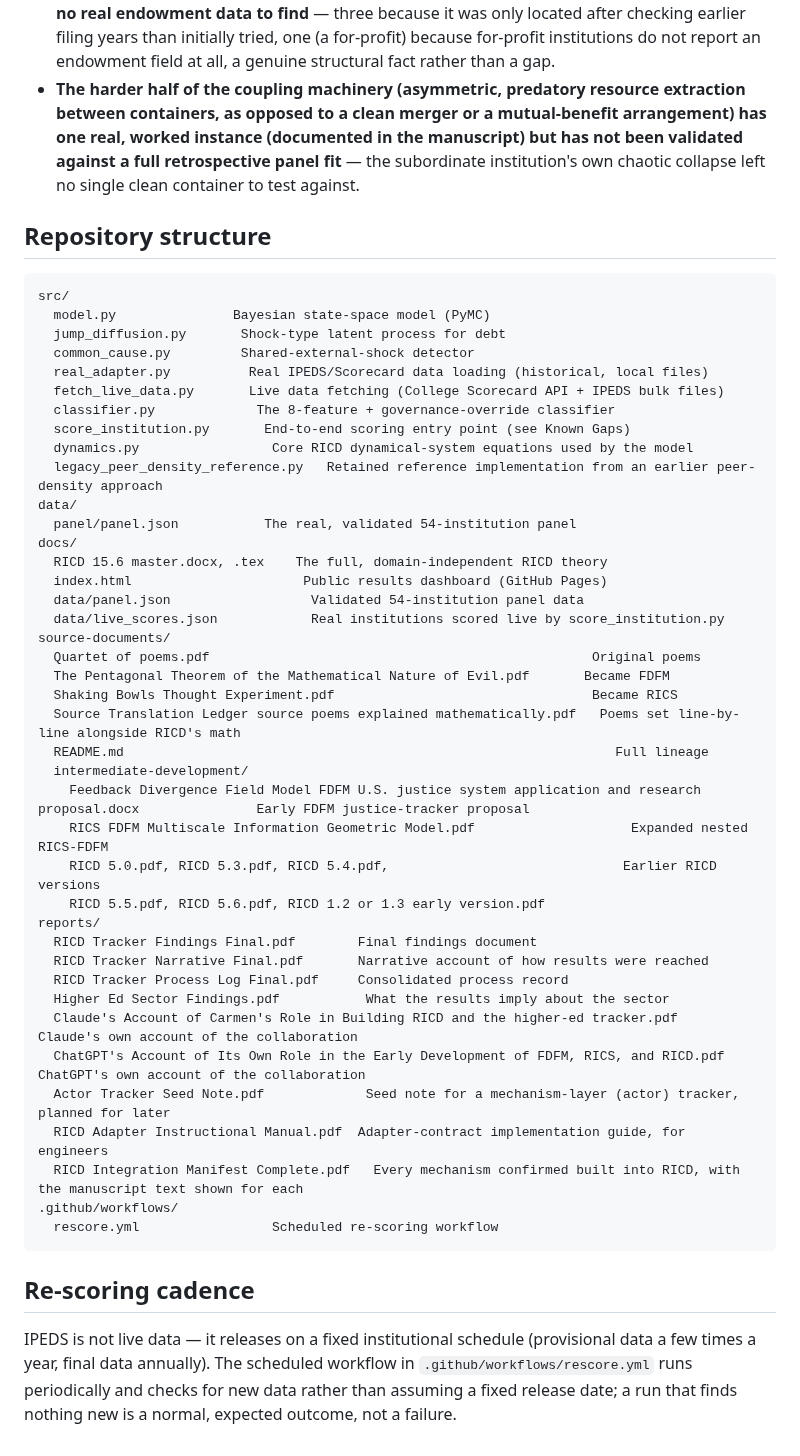
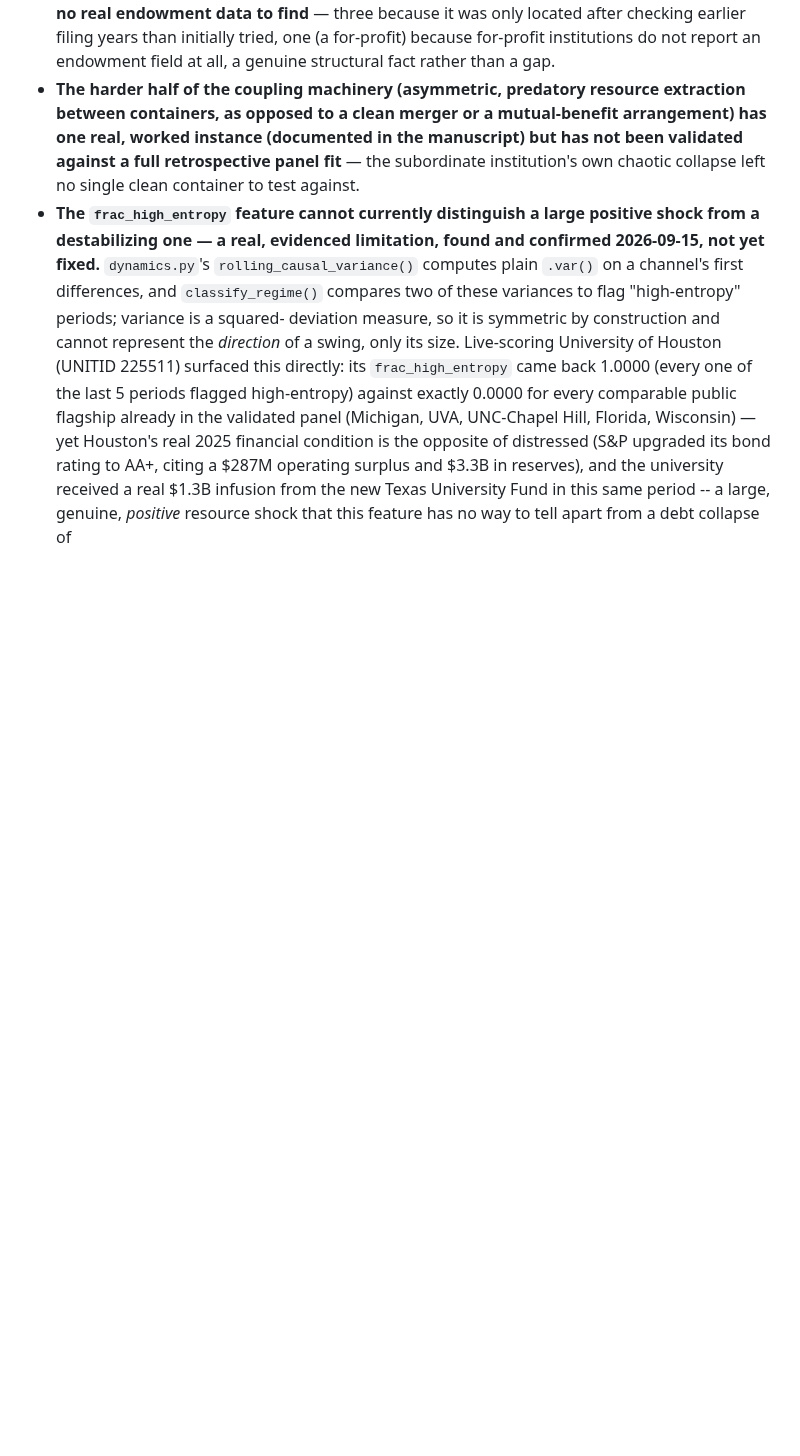
Before and after one commit to carmen-speer/Recursive-Information-Container-Dynamics, a Markdown page: README.md, the part around the change. Drawn GitHub-style; blank space fills up the shorter version.

Commit message:
Update README with re-scoring details and limitations
Removed repository structure section and updated re-scoring cadence explanation with a limitation note on the `frac_high_entropy` feature.

`````diff
--- a/README.md
+++ b/README.md
@@ -168,56 +168,22 @@ everything below is complete:
   (documented in the manuscript) but has not been validated against a
   full retrospective panel fit** — the subordinate institution's own
   chaotic collapse left no single clean container to test against.
-
-## Repository structure
-
-````
-src/
-  model.py               Bayesian state-space model (PyMC)
-  jump_diffusion.py       Shock-type latent process for debt
-  common_cause.py         Shared-external-shock detector
-  real_adapter.py          Real IPEDS/Scorecard data loading (historical, local files)
-  fetch_live_data.py       Live data fetching (College Scorecard API + IPEDS bulk files)
-  classifier.py             The 8-feature + governance-override classifier
-  score_institution.py       End-to-end scoring entry point (see Known Gaps)
-  dynamics.py                 Core RICD dynamical-system equations used by the model
-  legacy_peer_density_reference.py   Retained reference implementation from an earlier peer-density approach
-data/
-  panel/panel.json           The real, validated 54-institution panel
-docs/
-  RICD 15.6 master.docx, .tex    The full, domain-independent RICD theory
-  index.html                      Public results dashboard (GitHub Pages)
-  data/panel.json                  Validated 54-institution panel data
-  data/live_scores.json            Real institutions scored live by score_institution.py
-source-documents/
-  Quartet of poems.pdf                                                 Original poems
-  The Pentagonal Theorem of the Mathematical Nature of Evil.pdf       Became FDFM
-  Shaking Bowls Thought Experiment.pdf                                 Became RICS
-  Source Translation Ledger source poems explained mathematically.pdf   Poems set line-by-line alongside RICD's math
-  README.md                                                               Full lineage
-  intermediate-development/
-    Feedback Divergence Field Model FDFM U.S. justice system application and research proposal.docx               Early FDFM justice-tracker proposal
-    RICS FDFM Multiscale Information Geometric Model.pdf                    Expanded nested RICS-FDFM
-    RICD 5.0.pdf, RICD 5.3.pdf, RICD 5.4.pdf,                              Earlier RICD versions
-    RICD 5.5.pdf, RICD 5.6.pdf, RICD 1.2 or 1.3 early version.pdf
-reports/
-  RICD Tracker Findings Final.pdf        Final findings document
-  RICD Tracker Narrative Final.pdf       Narrative account of how results were reached
-  RICD Tracker Process Log Final.pdf     Consolidated process record
-  Higher Ed Sector Findings.pdf           What the results imply about the sector
-  Claude's Account of Carmen's Role in Building RICD and the higher-ed tracker.pdf   Claude's own account of the collaboration
-  ChatGPT's Account of Its Own Role in the Early Development of FDFM, RICS, and RICD.pdf   ChatGPT's own account of the collaboration
-  Actor Tracker Seed Note.pdf             Seed note for a mechanism-layer (actor) tracker, planned for later
-  RICD Adapter Instructional Manual.pdf  Adapter-contract implementation guide, for engineers
-  RICD Integration Manifest Complete.pdf   Every mechanism confirmed built into RICD, with the manuscript text shown for each
-.github/workflows/
-  rescore.yml                 Scheduled re-scoring workflow
-````
-
-## Re-scoring cadence
-
-IPEDS is not live data — it releases on a fixed institutional schedule
-(provisional data a few times a year, final data annually). The scheduled
-workflow in `.github/workflows/rescore.yml` runs periodically and checks
-for new data rather than assuming a fixed release date; a run that finds
-nothing new is a normal, expected outcome, not a failure.
+- **The `frac_high_entropy` feature cannot currently distinguish a large
+  positive shock from a destabilizing one — a real, evidenced limitation,
+  found and confirmed 2026-09-15, not yet fixed.** `dynamics.py`'s
+  `rolling_causal_variance()` computes plain `.var()` on a channel's
+  first differences, and `classify_regime()` compares two of these
+  variances to flag "high-entropy" periods; variance is a squared-
+  deviation measure, so it is symmetric by construction and cannot
+  represent the *direction* of a swing, only its size. Live-scoring
+  University of Houston (UNITID 225511) surfaced this directly: its
+  `frac_high_entropy` came back 1.0000 (every one of the last 5
+  periods flagged high-entropy) against exactly 0.0000 for every
+  comparable public flagship already in the validated panel (Michigan,
+  UVA, UNC-Chapel Hill, Florida, Wisconsin) — yet Houston's real 2025
+  financial condition is the opposite of distressed (S&P upgraded its
+  bond rating to AA+, citing a $287M operating surplus and $3.3B in
+  reserves), and the university received a real $1.3B infusion from
+  the new Texas University Fund in this same period -- a large,
+  genuine, *positive* resource shock that this feature has no way to
+  tell apart from a debt collapse of
`````
